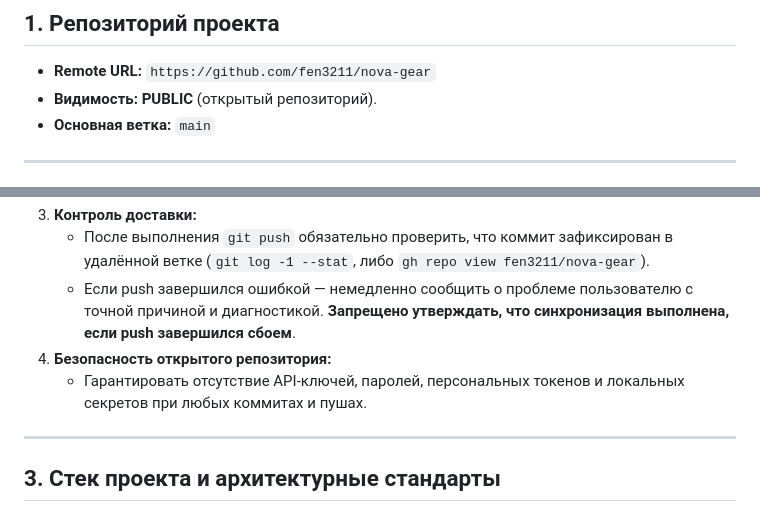
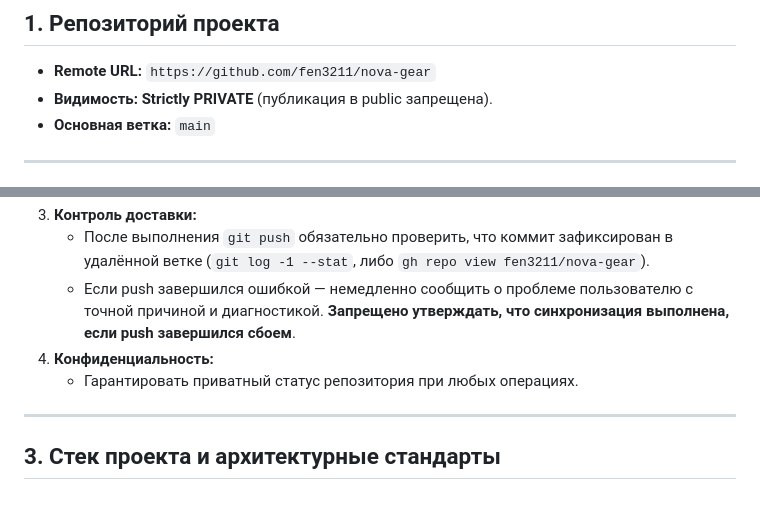
Before and after one commit to fen3211/nova-gear, a Markdown page: GEMINI.md, 2 parts joined by grey strips. Drawn GitHub-style.

Commit message:
docs: restore strictly private repository visibility rules

```diff
--- a/GEMINI.md
+++ b/GEMINI.md
@@ -2,7 +2,7 @@
 
 ## 1. Репозиторий проекта
 - **Remote URL:** `https://github.com/fen3211/nova-gear`
-- **Видимость:** **PUBLIC** (открытый репозиторий).
+- **Видимость:** **Strictly PRIVATE** (публикация в public запрещена).
 - **Основная ветка:** `main`
 
 ---
@@ -34,8 +34,8 @@
 3. **Контроль доставки:**
    - После выполнения `git push` обязательно проверить, что коммит зафиксирован в удалённой ветке (`git log -1 --stat`, либо `gh repo view fen3211/nova-gear`).
    - Если push завершился ошибкой — немедленно сообщить о проблеме пользователю с точной причиной и диагностикой. **Запрещено утверждать, что синхронизация выполнена, если push завершился сбоем**.
-4. **Безопасность открытого репозитория:**
-   - Гарантировать отсутствие API-ключей, паролей, персональных токенов и локальных секретов при любых коммитах и пушах.
+4. **Конфиденциальность:**
+   - Гарантировать приватный статус репозитория при любых операциях.
 
 ---
 
```
